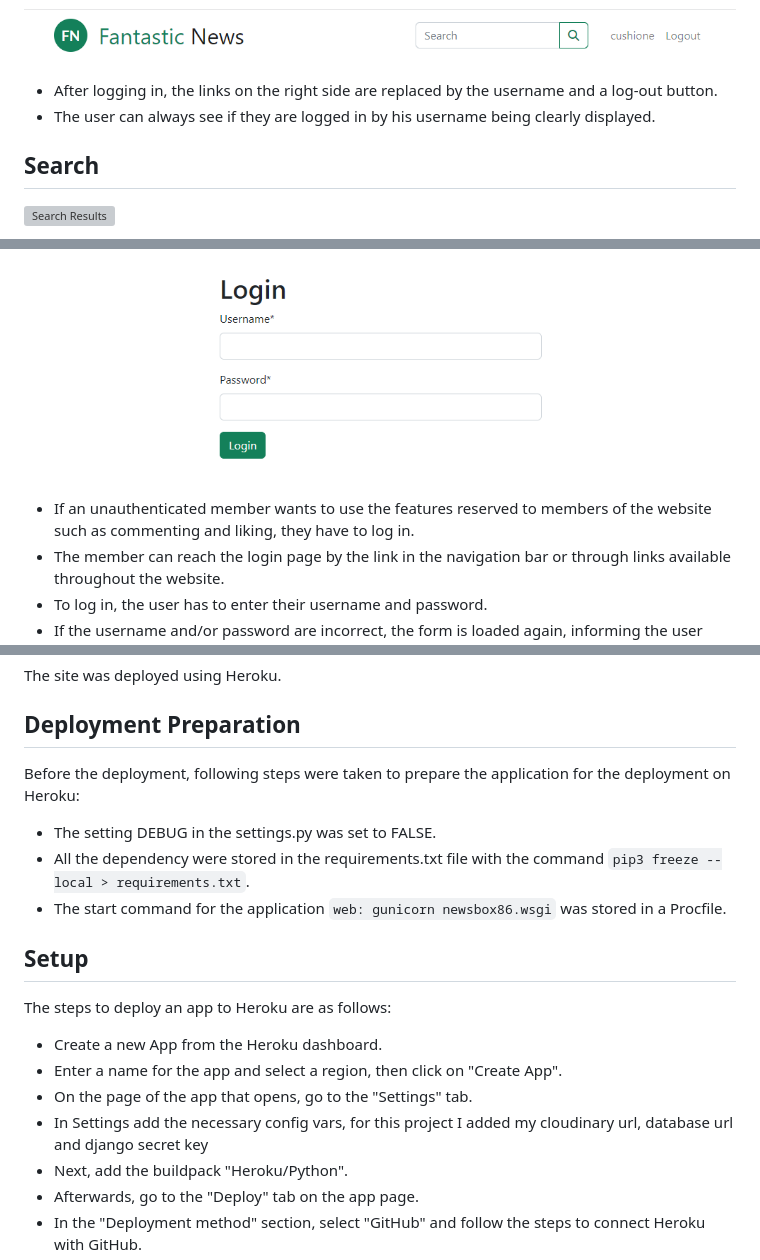
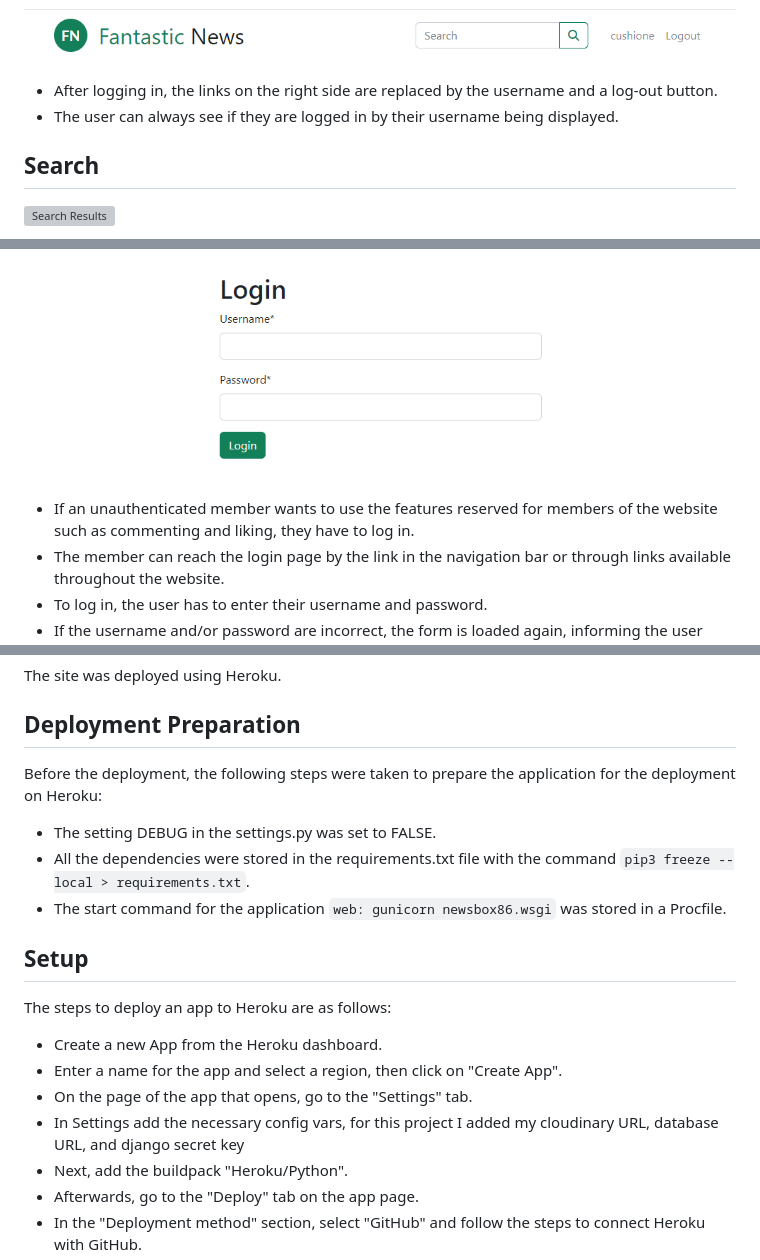
Before and after one commit to Cushione/fantastic-news, a Markdown page: README.md, 3 parts joined by grey strips. GitHub-like rendering; grey boxes are pictures that could not be loaded.

```diff
--- a/README.md
+++ b/README.md
@@ -67,7 +67,7 @@ In this project, I have also implemented tests with Django and Playwright.
 
 ![Navigation Bar Authenticated](assets/docs/features/navigation-bar-desktop-authenticated.png)
 - After logging in, the links on the right side are replaced by the username and a log-out button.
-- The user can always see if they are logged in by his username being clearly displayed.
+- The user can always see if they are logged in by their username being displayed.
 
 ## Search
 ![Search Results](assets/docs/features/search-results.png)
@@ -153,7 +154,7 @@ In this project, I have also implemented tests with Django and Playwright.
 
 ## Login
 ![Login Form](assets/docs/features/login.png)
-- If an unauthenticated member wants to use the features reserved to members of the website such as commenting and liking, they have to log in.
+- If an unauthenticated member wants to use the features reserved for members of the website such as commenting and liking, they have to log in.
 - The member can reach the login page by the link in the navigation bar or through links available throughout the website.
 - To log in, the user has to enter their username and password.
 - If the username and/or password are incorrect, the form is loaded again, informing the user about the error.
@@ -261,9 +262,9 @@ For the registration and login page I was planning to use the default layout, so
 The site was deployed using Heroku.
 
 ## Deployment Preparation
-Before the deployment, following steps were taken to prepare the application for the deployment on Heroku:
+Before the deployment, the following steps were taken to prepare the application for the deployment on Heroku:
 - The setting DEBUG in the settings.py was set to FALSE.
-- All the dependency were stored in the requirements.txt file with the command `pip3 freeze --local > requirements.txt`.
+- All the dependencies were stored in the requirements.txt file with the command `pip3 freeze --local > requirements.txt`.
 - The start command for the application `web: gunicorn newsbox86.wsgi` was stored in a Procfile.
 
 ## Setup
@@ -271,7 +272,7 @@ The steps to deploy an app to Heroku are as follows:
 - Create a new App from the Heroku dashboard.
 - Enter a name for the app and select a region, then click on "Create App".
 - On the page of the app that opens, go to the "Settings" tab.
-- In Settings add the necessary config vars, for this project I added my cloudinary url, database url and django secret key
+- In Settings add the necessary config vars, for this project I added my cloudinary URL, database URL, and django secret key
 - Next, add the buildpack "Heroku/Python".
 - Afterwards, go to the "Deploy" tab on the app page.
 - In the "Deployment method" section, select "GitHub" and follow the steps to connect Heroku with GitHub.
```
Also changed, not shown: other parts of README.md (+22 -21 lines).
